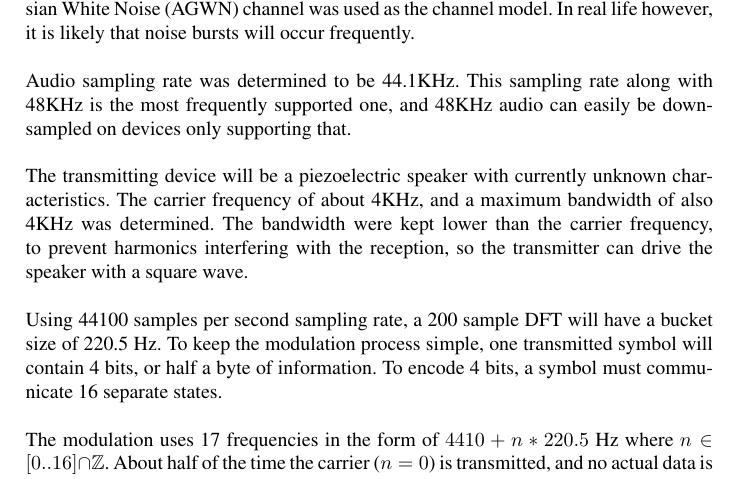
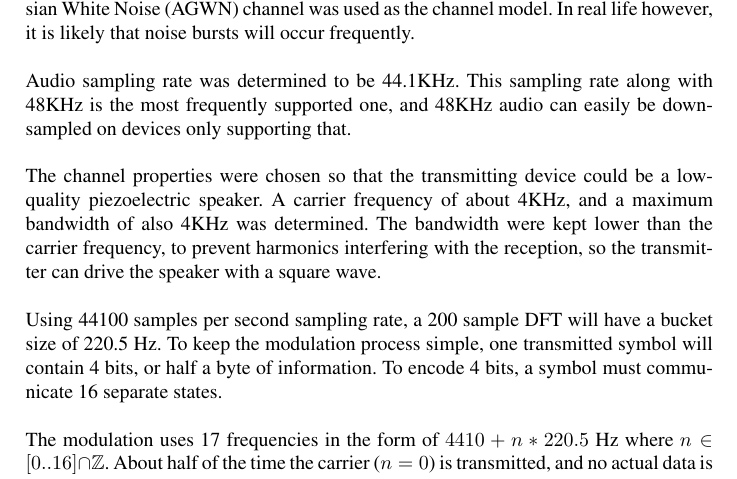
Before and after one commit to netom/airpacket, a LaTeX document (doc/report.tex): part of page 2 of 16, cut so that both start at the same text. Compiled offline with pdfLaTeX.

Commit message:
Small doc fix

```diff
--- a/doc/report.tex
+++ b/doc/report.tex
@@ -75,12 +75,12 @@ Audio sampling rate was determined to be 44.1KHz. This sampling rate
 along with 48KHz is the most frequently supported one, and 48KHz audio
 can easily be downsampled on devices only supporting that.
 
-The transmitting device will be a piezoelectric speaker with currently
-unknown characteristics. The carrier frequency of about 4KHz, and a
-maximum bandwidth of also 4KHz was determined. The bandwidth were kept
-lower than the carrier frequency, to prevent harmonics interfering with
-the reception, so the transmitter can drive the speaker with a square
-wave.
+The channel properties were chosen so that the transmitting device
+could be a low-quality piezoelectric speaker. A carrier frequency of
+about 4KHz, and a maximum bandwidth of also 4KHz was determined. The
+bandwidth were kept lower than the carrier frequency, to prevent
+harmonics interfering with the reception, so the transmitter can drive
+the speaker with a square wave.
 
 Using 44100 samples per second sampling rate, a 200 sample DFT will have
 a bucket size of 220.5 Hz. To keep the modulation process simple, one
```
